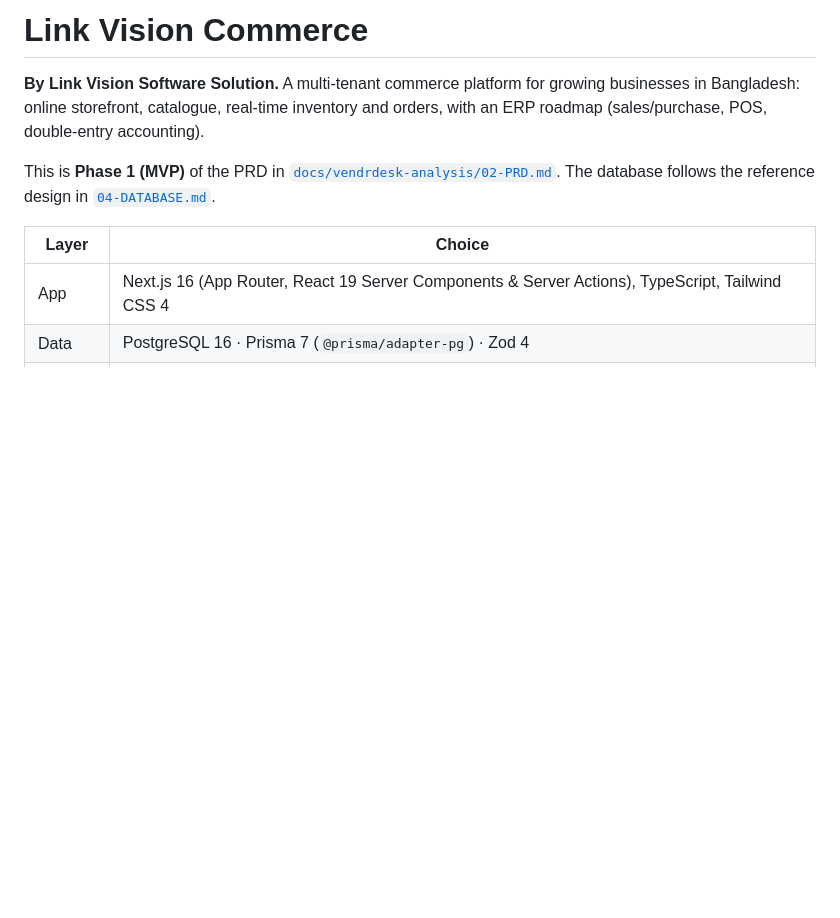
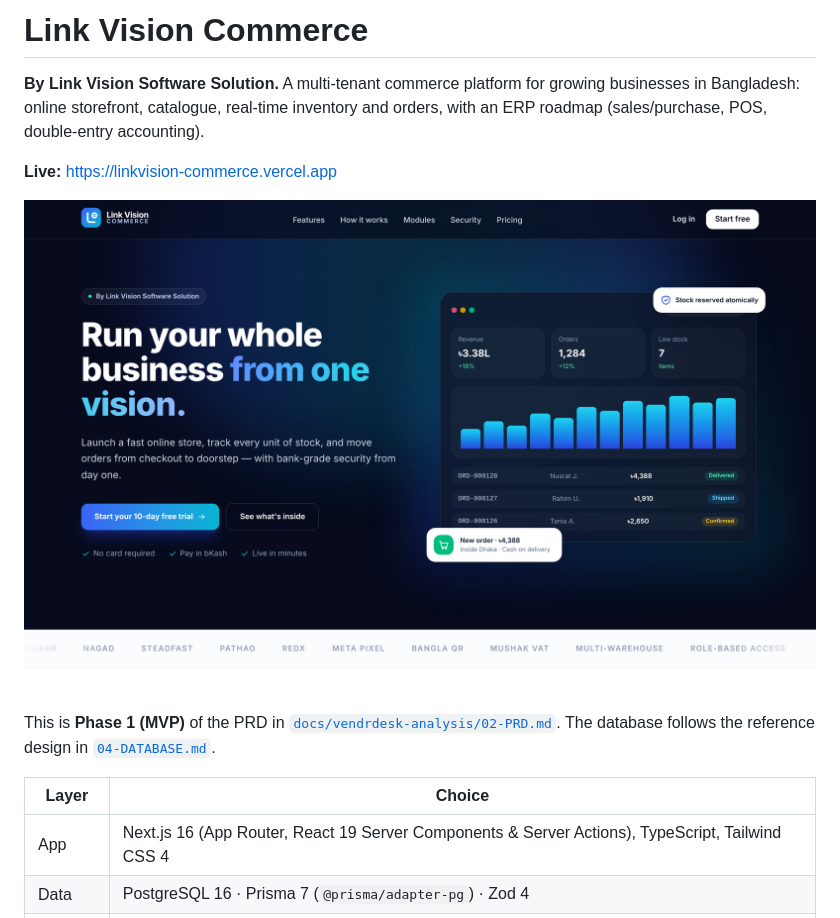
Before and after one commit to himonmist/ecommerceerp, a Markdown page: README.md, the part around the change. GitHub-like rendering; pictures changed too: docs/screenshots/landing-hero.png (added); blank space fills up the shorter version.

Commit message:
Add live URL, landing screenshots; allow E2E against a deployed URL
Co-Authored-By: Claude Opus 5.5 <noreply@anthropic.com>
Claude-Session: https://claude.ai/code/session_01AwzrHc5KfUyd4Qu9bK1wFC

```diff
--- a/README.md
+++ b/README.md
@@ -1,6 +1,10 @@
 # Link Vision Commerce
 
 **By Link Vision Software Solution.** A multi-tenant commerce platform for growing businesses in Bangladesh: online storefront, catalogue, real-time inventory and orders, with an ERP roadmap (sales/purchase, POS, double-entry accounting).
+
+**Live:** https://linkvision-commerce.vercel.app
+
+![Landing page](docs/screenshots/landing-hero.png)
 
 This is **Phase 1 (MVP)** of the PRD in [`docs/vendrdesk-analysis/02-PRD.md`](docs/vendrdesk-analysis/02-PRD.md). The database follows the reference design in [`04-DATABASE.md`](docs/vendrdesk-analysis/04-DATABASE.md).
 
```
Also changed, not shown: docs/screenshots/landing-mobile.png (added), docs/screenshots/register.png (added), 2 other files.
